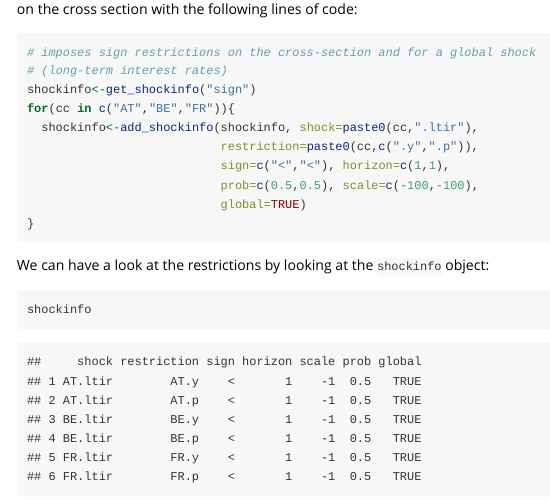
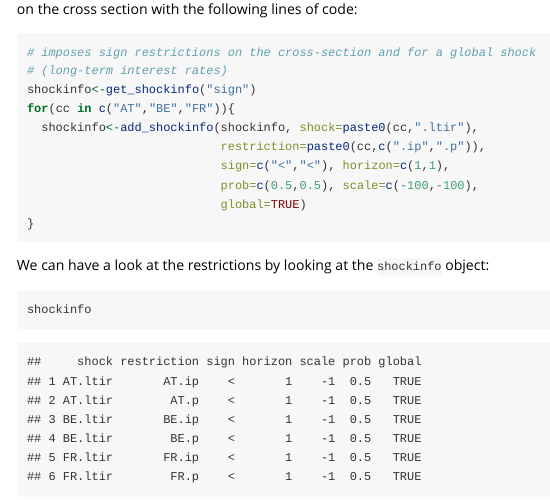
Before and after one commit to mboeck11/BGVAR, an R Markdown document (vignettes/examples.Rmd): the page in a window 1100 px wide, from 2030 px down. Rendered offline with R 4.5, knitr and Pandoc, with nearby package versions; some code elsewhere in the file could not run offline; long lines of code are wrapped.

Commit message:
bugfix vignette

```diff
--- a/vignettes/examples.Rmd
+++ b/vignettes/examples.Rmd
@@ -769,7 +769,7 @@ We can now impose a joint shock on long-term interest rates for selected countri
 shockinfo<-get_shockinfo("sign")
 for(cc in c("AT","BE","FR")){
   shockinfo<-add_shockinfo(shockinfo, shock=paste0(cc,".ltir"),
-                           restriction=paste0(cc,c(".y",".p")),
+                           restriction=paste0(cc,c(".ip",".p")),
                            sign=c("<","<"), horizon=c(1,1),
                            prob=c(0.5,0.5), scale=c(-100,-100),
                            global=TRUE)
```
